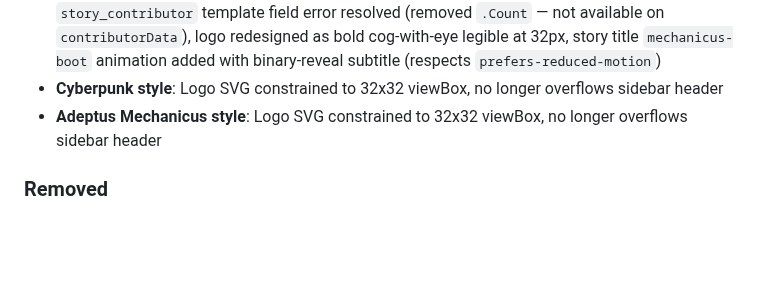
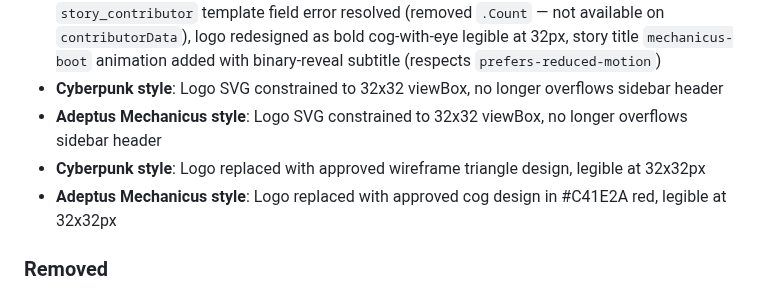
Before and after one commit to alciller88/commitlore, a Markdown page: CHANGELOG.md, the part around the change. GitHub-like rendering; blank space fills up the shorter version.

Commit message:
chore: update docs — cyberpunk and adeptus-mechanicus logos replaced
Co-Authored-By: Claude Opus 4.6 (1M context) <noreply@anthropic.com>

```diff
--- a/CHANGELOG.md
+++ b/CHANGELOG.md
@@ -24,6 +24,8 @@ and this project adheres to [Semantic Versioning](https://semver.org/spec/v2.0.0
 - **Adeptus Mechanicus style**: Changelog charts stacked vertically (320px height each), story `story_contributor` template field error resolved (removed `.Count` — not available on `contributorData`), logo redesigned as bold cog-with-eye legible at 32px, story title `mechanicus-boot` animation added with binary-reveal subtitle (respects `prefers-reduced-motion`)
 - **Cyberpunk style**: Logo SVG constrained to 32x32 viewBox, no longer overflows sidebar header
 - **Adeptus Mechanicus style**: Logo SVG constrained to 32x32 viewBox, no longer overflows sidebar header
+- **Cyberpunk style**: Logo replaced with approved wireframe triangle design, legible at 32x32px
+- **Adeptus Mechanicus style**: Logo replaced with approved cog design in #C41E2A red, legible at 32x32px
 
 ### Removed
 
```
